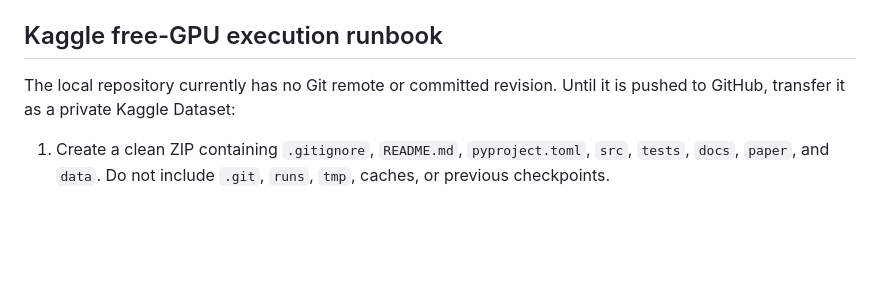
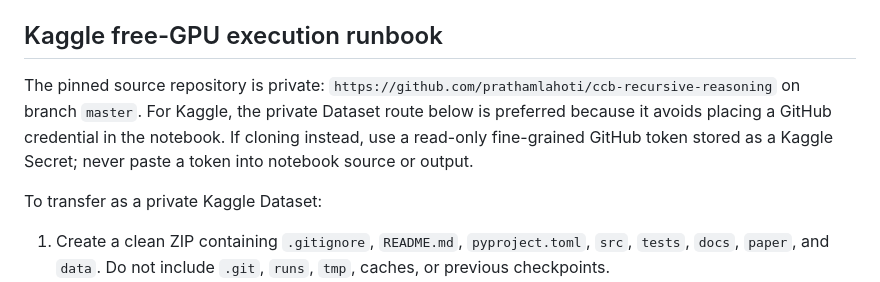
Before and after one commit to prathamlahoti/ccb-recursive-reasoning, a Markdown page: docs/IMPLEMENTATION.md, the part around the change. GitHub-like rendering; blank space fills up the shorter version.

Commit message:
Document private GitHub source repository

```diff
--- a/docs/IMPLEMENTATION.md
+++ b/docs/IMPLEMENTATION.md
@@ -115,8 +115,14 @@ stored as source are the pinned official fixed records under
 
 ## Kaggle free-GPU execution runbook
 
-The local repository currently has no Git remote or committed revision.
-Until it is pushed to GitHub, transfer it as a private Kaggle Dataset:
+The pinned source repository is private:
+`https://github.com/prathamlahoti/ccb-recursive-reasoning` on branch `master`.
+For Kaggle, the private Dataset route below is preferred because it avoids
+placing a GitHub credential in the notebook. If cloning instead, use a
+read-only fine-grained GitHub token stored as a Kaggle Secret; never paste a
+token into notebook source or output.
+
+To transfer as a private Kaggle Dataset:
 
 1. Create a clean ZIP containing `.gitignore`, `README.md`, `pyproject.toml`,
    `src`, `tests`, `docs`, `paper`, and `data`. Do not include `.git`, `runs`,
```
